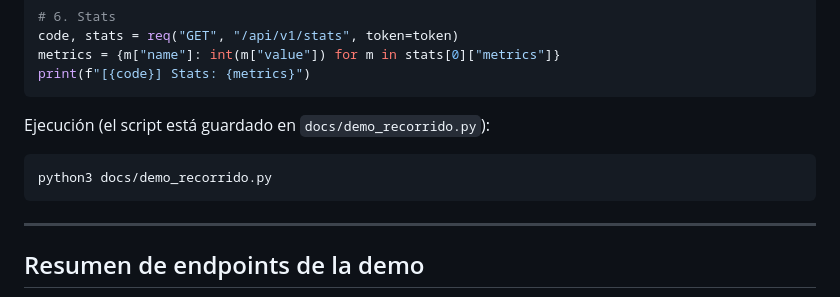
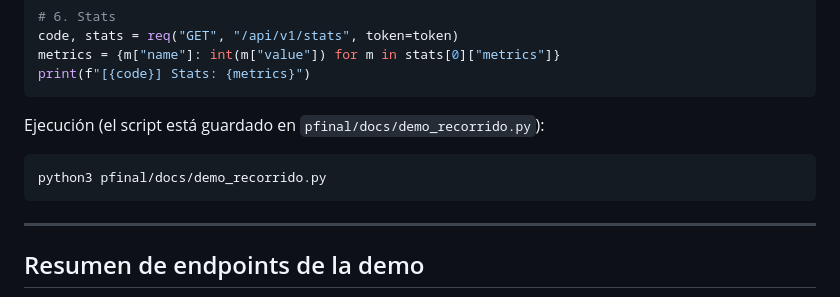
Before and after one commit to devops-uc3m-grupo2-org/devops_uc3m_grupo2, a Markdown page: pfinal/docs/demo_recorrido.md, the part around the change. Rendered like a GitHub page.

Commit message:
se usa python3 pfinal/docs/demo_recorrido.py

````diff
--- a/pfinal/docs/demo_recorrido.md
+++ b/pfinal/docs/demo_recorrido.md
@@ -321,9 +321,9 @@ metrics = {m["name"]: int(m["value"]) for m in stats[0]["metrics"]}
 print(f"[{code}] Stats: {metrics}")
 ```
 
-Ejecución (el script está guardado en `docs/demo_recorrido.py`):
+Ejecución (el script está guardado en `pfinal/docs/demo_recorrido.py`):
 ```bash
-python3 docs/demo_recorrido.py
+python3 pfinal/docs/demo_recorrido.py
 ```
 
 ---
````
Also changed, not shown: pfinal/docs/fallo_del_profesor_en_verificador_NOK.md (deleted, +0 -120 lines).
